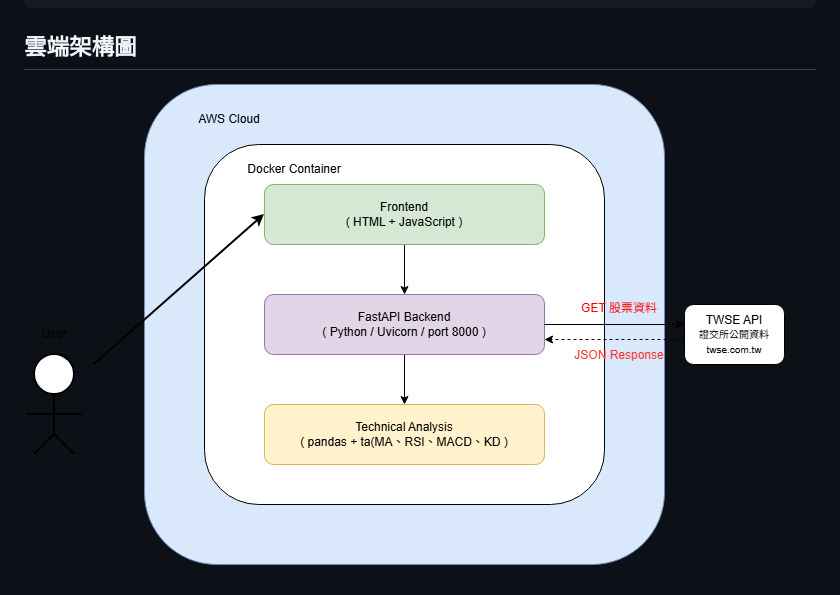
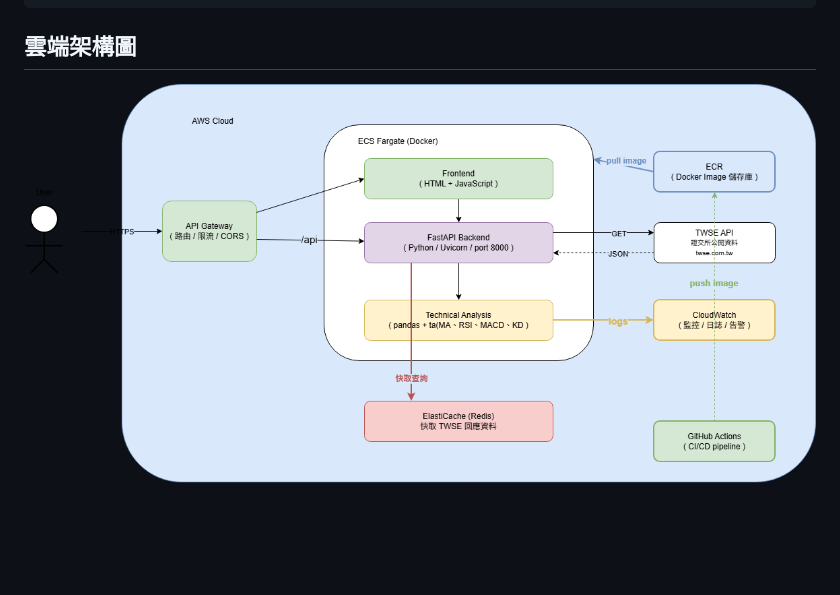
Before and after one commit to zjyunk/CloudBackendArchitectureDesign, a Markdown page: README.md, the part around the change. Drawn GitHub-style; pictures changed too: Cloud Backend Architecture Design雲端架構圖.png (deleted), 雲端架構圖.png (added); blank space fills up the shorter version.

Commit message:
更新 README 架構圖圖片路徑

```diff
--- a/README.md
+++ b/README.md
@@ -79,4 +79,4 @@ curl http://localhost:8000/stock/analysis/2330
 
 ## 雲端架構圖
 
-![雲端架構圖](Cloud%20Backend%20Architecture%20Design雲端架構圖.png)
+![雲端架構圖](雲端架構圖.png)
```
Also changed, not shown: 3 other files.
